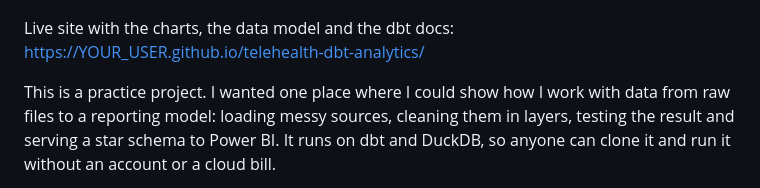
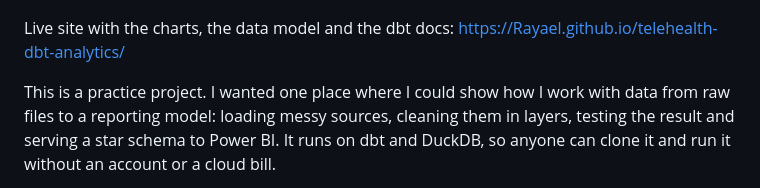
Before and after one commit to Rayael/telehealth-dbt-analytics, a Markdown page: README.md, the part around the change. GitHub-like rendering.

```diff
--- a/README.md
+++ b/README.md
@@ -2,7 +2,7 @@
 
 ![Overview of the project site](docs/img/site-overview.png)
 
-Live site with the charts, the data model and the dbt docs: https://YOUR_USER.github.io/telehealth-dbt-analytics/
+Live site with the charts, the data model and the dbt docs: https://Rayael.github.io/telehealth-dbt-analytics/
 
 This is a practice project. I wanted one place where I could show how I work with data from raw files to a reporting model: loading messy sources, cleaning them in layers, testing the result and serving a star schema to Power BI. It runs on dbt and DuckDB, so anyone can clone it and run it without an account or a cloud bill.
 
```
